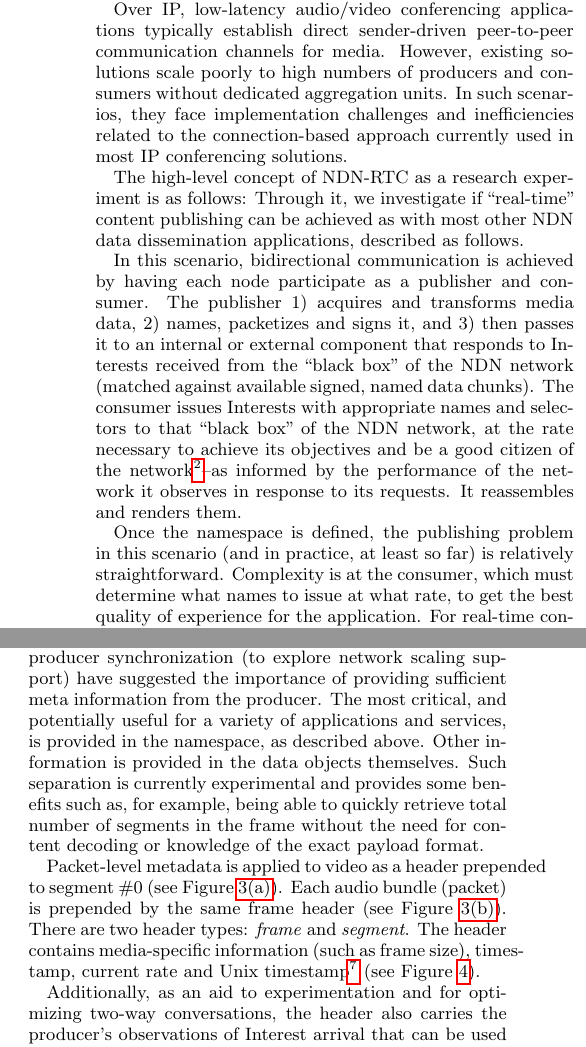
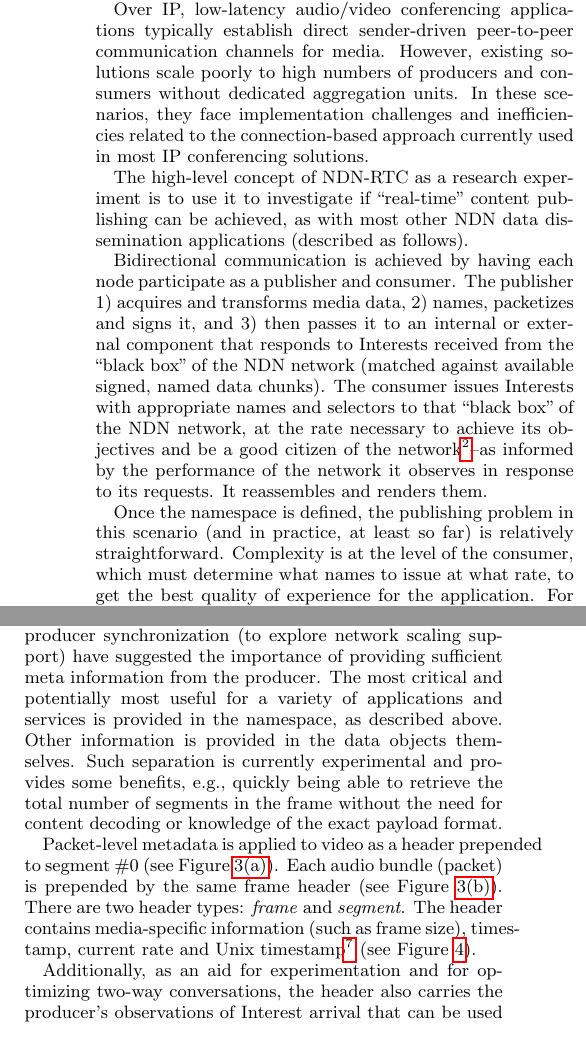
Before and after one commit to peetonn/ndnrtc-tech-report, a LaTeX paper (new.tex): two parts of the columns of pages 2 and 4 of 10, joined at a grey line, cut so that both start at the same text. Compiled offline with pdfLaTeX.

Commit message:
Jared edit through 4.3

```diff
--- a/new.tex
+++ b/new.tex
@@ -72,15 +72,15 @@ The remainder of this paper is organized as follows: Section \ref{sec:goals} det
 \label{sec:goals}
 The NDN project team uses application-driven research to explore NDN's affordances for modern applications and to refine the architecture itself.  Though it is based on what was learned from our NDNVideo project~\cite{ndnvideo}, \ndnrtcName{} is a clean slate design with new goals.  The initial objectives have been to explore low-latency audio/video communication over NDN, and to provide a working multi-party conferencing application that can be used by NDN project team members across the existing NDN testbed.  We are also attempting to preserve network-supported scalability by avoiding direct consumer-producer communication (e.g., Interests that require new Data to be generated by the producer for each request).
 
-Over IP, low-latency audio/video conferencing applications typically establish direct sender-driven peer-to-peer communication channels for media. However,  existing solutions scale poorly to high numbers of producers and consumers without dedicated aggregation units. In such scenarios, they face implementation challenges and inefficiencies related to the connection-based approach currently used in most IP conferencing solutions.
+Over IP, low-latency audio/video conferencing applications typically establish direct sender-driven peer-to-peer communication channels for media. However,  existing solutions scale poorly to high numbers of producers and consumers without dedicated aggregation units. In these scenarios, they face implementation challenges and inefficiencies related to the connection-based approach currently used in most IP conferencing solutions.
 %% say more
 %This lack of effectiveness is evident to anyone who has attempted to deliver duplicated media streams to nine people participating in a ten-party conference, for example.
 
-The high-level concept of \ndnrtcName{} as a research experiment is as follows:  Through it, we investigate if ``real-time'' content publishing can be achieved as with most other NDN data dissemination applications, described as follows.
+The high-level concept of \ndnrtcName{} as a research experiment is to use it to investigate if ``real-time'' content publishing can be achieved, as with most other NDN data dissemination applications (described as follows).
 
-In this scenario, bidirectional communication is achieved by having each node participate as a publisher and consumer. The publisher 1) acquires and transforms media data, 2) names, packetizes and signs it, and 3) then passes it to an internal or external component that responds to Interests received from the ``black box'' of the NDN network (matched against available signed, named data chunks). The consumer issues Interests with appropriate names and selectors to that ``black box'' of the NDN network, at the rate necessary to achieve its objectives and be a good citizen of the network\footnote{While work on congestion control and defining proper behavior of such applications on the network is underway, it is future work relative to this paper.}--as informed by the performance of the network it observes in response to its requests. It reassembles and renders them.
+Bidirectional communication is achieved by having each node participate as a publisher and consumer. The publisher 1) acquires and transforms media data, 2) names, packetizes and signs it, and 3) then passes it to an internal or external component that responds to Interests received from the ``black box'' of the NDN network (matched against available signed, named data chunks). The consumer issues Interests with appropriate names and selectors to that ``black box'' of the NDN network, at the rate necessary to achieve its objectives and be a good citizen of the network\footnote{While work on congestion control and defining proper behaviour of such applications on the network is underway, it is future work relative to this paper.}--as informed by the performance of the network it observes in response to its requests. It reassembles and renders them.
 
-Once the namespace is defined, the publishing problem in this scenario (and in practice, at least so far) is relatively straightforward.  Complexity is at the consumer, which must determine what names to issue at what rate, to get the best quality of experience for the application.  For real-time conferencing, this means low-latency access to the freshest data that the ``black box'' of the NDN network can deliver to a given consumer.
+Once the namespace is defined, the publishing problem in this scenario (and in practice, at least so far) is relatively straightforward.  Complexity is at the level of the consumer, which must determine what names to issue at what rate, to get the best quality of experience for the application.  For real-time conferencing, this means low-latency access to the freshest data that the ``black box'' of the NDN network can deliver to a given consumer.
 
 Conference setup and multi-party chat could be handled by applying techniques such as those developed in ChronoChat~\cite{chronochat}. Multiple bitrates for consumers to use in adaptation are handled by simply publishing in multiple namespaces corresponding to multiple bitrates.\footnote{Adaptive solutions based on scalable coding present some additional challenges that remain as future work.}
 
@@ -106,9 +106,9 @@ Based on this high-level concept, specific design goals were developed:
 \section{Background and prior work}
 \label{sec:bg}
 
-Most video streaming work on ICN has focused on streaming playout with larger buffers than can be used for videoconferencing.  For example, NDNVideo was successfully tested and deployed over NDN \cite{ndnvideo}, scaling to about a thousand consumers from a single, straightforward publisher over plain-vanilla NDN.~\cite{CrowleyNEAPresentation} The project focused on developing random-access pre-recorded and live video for location-based and mixed reality applications. Audio and video content, sliced into data chunks, was published into an NDN repository for online and offline access. The data chunks were named sequentially according to NDN naming conventions \cite{ndnnaming}. Additionally, the application namespace provided a time-based index which mapped individual data chunks to the media stream timeline and allowed the consumer to seek easily inside the stream. Even though the project worked well for live and pre-recorded media streaming, it did not meet requirements for low-latency communication and its architecture was not immediately extensible for use as a conferencing solution.
+Most video streaming work on ICN has focused on streaming playout with buffers larger than what can be used for videoconferencing.  For example, NDNVideo was successfully tested and deployed over NDN \cite{ndnvideo}, scaling to approximately one thousand consumers from a single, straightforward publisher over plain-vanilla NDN.~\cite{CrowleyNEAPresentation} The project focused on developing random-access pre-recorded and live video for location-based and mixed reality applications. Audio and video content, sliced into data chunks, was published into an NDN repository for online and offline access. The data chunks were named sequentially according to NDN naming conventions \cite{ndnnaming}. Additionally, the application namespace provided a time-based index which mapped individual data chunks to the media stream timeline and allowed the consumer to seek easily inside the stream. Even though the project worked well for live and pre-recorded media streaming, it did not meet requirements for low-latency communication, and its architecture was not immediately extensible for use as a conferencing solution.
 
-This work has been extended by others in \cite{ndnlive-tube}, which describes the details of two applications, NDNlive and NDNtube, that are designed to work with the latest NFD (NDN Forwarder Daemon) and use repo-ng \cite{repo-ng} for offline media storage. These applications employ a new API for application developers, the Consumer/Producer API \cite{cons-prod-api} which works with higher-level ``Application Data Units" rather than Interest/Data packets. %The project, however, does not address real-time audio/video conferencing.
+This work has been extended by others in \cite{ndnlive-tube}, which describes the details of two applications, NDNlive and NDNtube, that are designed to work with the latest NFD (NDN Forwarder Daemon) and use repo-ng \cite{repo-ng} for offline media storage. These applications employ a new API for application developers, the Consumer/Producer API \cite{cons-prod-api} which works with higher-level ``Application Data Units" rather than Interests/Data packets. %The project, however, does not address real-time audio/video conferencing.
 
 %And then, there is \cite{ndn-dash}. ???
 Other streaming video work includes \cite{ccn-dash} and \cite{ndn-dash}, which explore the advantages of using ICN networks for MPEG Dynamic Adaptive Streaming over HTTP. Although not directly related to low-latency streaming, these works also leverage ICN networks' caching ability for serving chunks of video files efficiently to multiple consumers.
@@ -217,7 +219,7 @@ Each media packet payload consists of two types of data -- a chunk from the medi
 
 \subsubsection{Metadata}
 
-The receiver-driven architecture of \ndnrtcName{} and our experimental approach's deliberate avoidance of explicit consumer-producer synchronization (to explore network scaling support) have suggested the importance of providing sufficient meta information from the producer. The most critical, and potentially useful for a variety of applications and services, is provided in the namespace, as described above.  Other information is provided in the data objects themselves. Such separation is currently experimental and provides some benefits such as, for example, being able to quickly retrieve total number of segments in the frame without the need for content decoding or knowledge of the exact payload format.
+The receiver-driven architecture of \ndnrtcName{} and our experimental approach's deliberate avoidance of explicit consumer-producer synchronization (to explore network scaling support) have suggested the importance of providing sufficient meta information from the producer. The most critical and potentially most useful for a variety of applications and services is provided in the namespace, as described above.  Other information is provided in the data objects themselves. Such separation is currently experimental and provides some benefits, e.g., quickly being able to retrieve the total number of segments in the frame without the need for content decoding or knowledge of the exact payload format.
 %  You really should verify the name... so I took avoiding verification out
 %
 
@@ -230,7 +232,7 @@ Packet-level metadata is applied to video as a header prepended to segment \#0 (
 %%%% You should clarify whether consumers that do not issue the
 %%%% specific interest reported can really make use of it
 %% PG: if nonce value does not bleong to the interest issued by consumer, this data does not make any sense for this consumer
-Additionally, as an aid to experimentation and for optimizing two-way conversations, the header also carries the producer's observations of Interest arrival that can be used by consumers to hint fetching and playback choices.  The following make use of the Interest nonce value (and thus may not be as useful in larger multi-party calls). For this reason, we consider these primarily for experimental purposes at this time:
+Additionally, as an aid for experimentation and for optimizing two-way conversations, the header also carries the producer's observations of Interest arrival that can be used by consumers to hint fetching and playback choices.  The following make use of the Interest nonce value (and thus may not be as useful in larger multi-party calls). For this reason, we consider these primarily for experimental purposes at this time:
 \begin{itemize} [label={}]
 \item \textit{Interest nonce}: Nonce of the Interest which \textit{first} requested this particular segment. There are three meaningful cases:  1) \textit{Value belongs to the Interest issued previously} - consumer received non-cached data requested by previously issued Interest; 2) \textit{Value is non-zero, but it does not belong to any of the previously issued Interests} - consumer received data requested by some other consumer; data may be cached; 3) \textit{Value is zero} - consumer received data which were cached on the producer side and never requested by anyone previously.
 \item \textit{Interest arrival timestamp}: Timestamp of the Interest arrival. Monitoring this value and Interest expression timestamps over time may give consumers information about how long it takes for Interests to reach the producer. This value is only valid when the nonce value belongs to one of a given consumer's Interests.
```
Also changed, not shown: new.tex (22 more changed lines), 1 other file.
